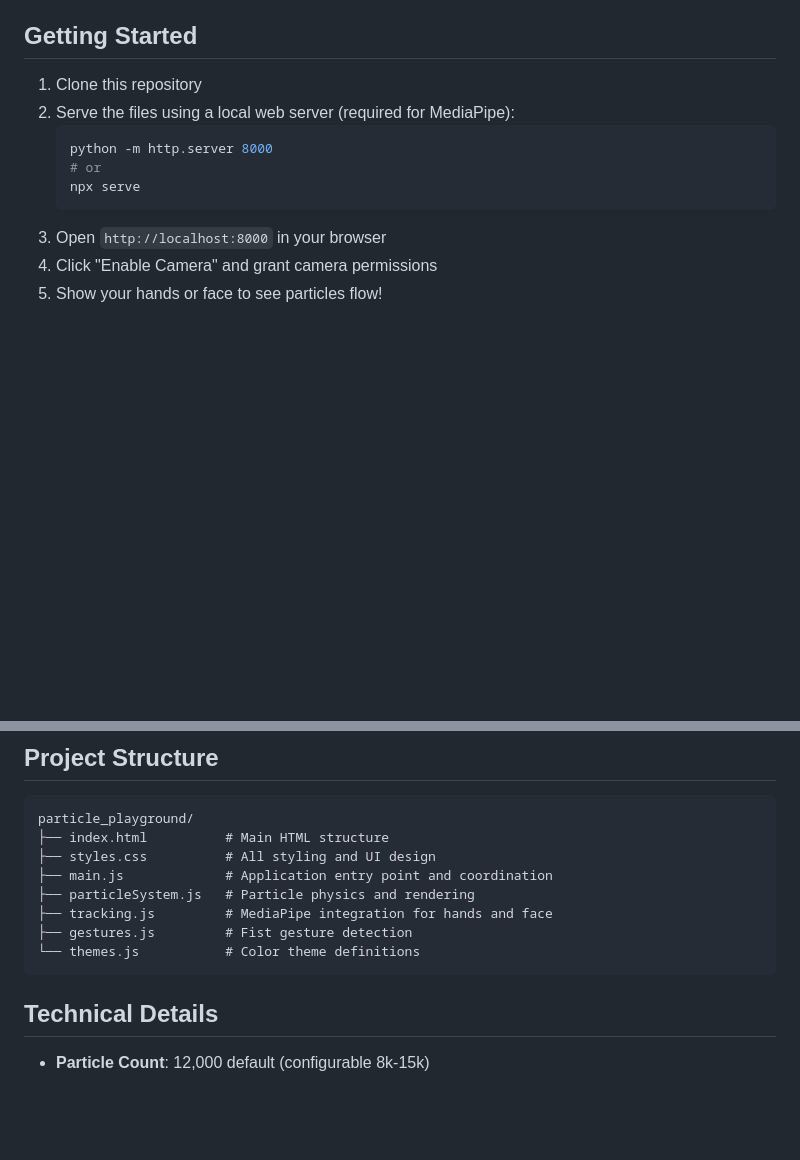
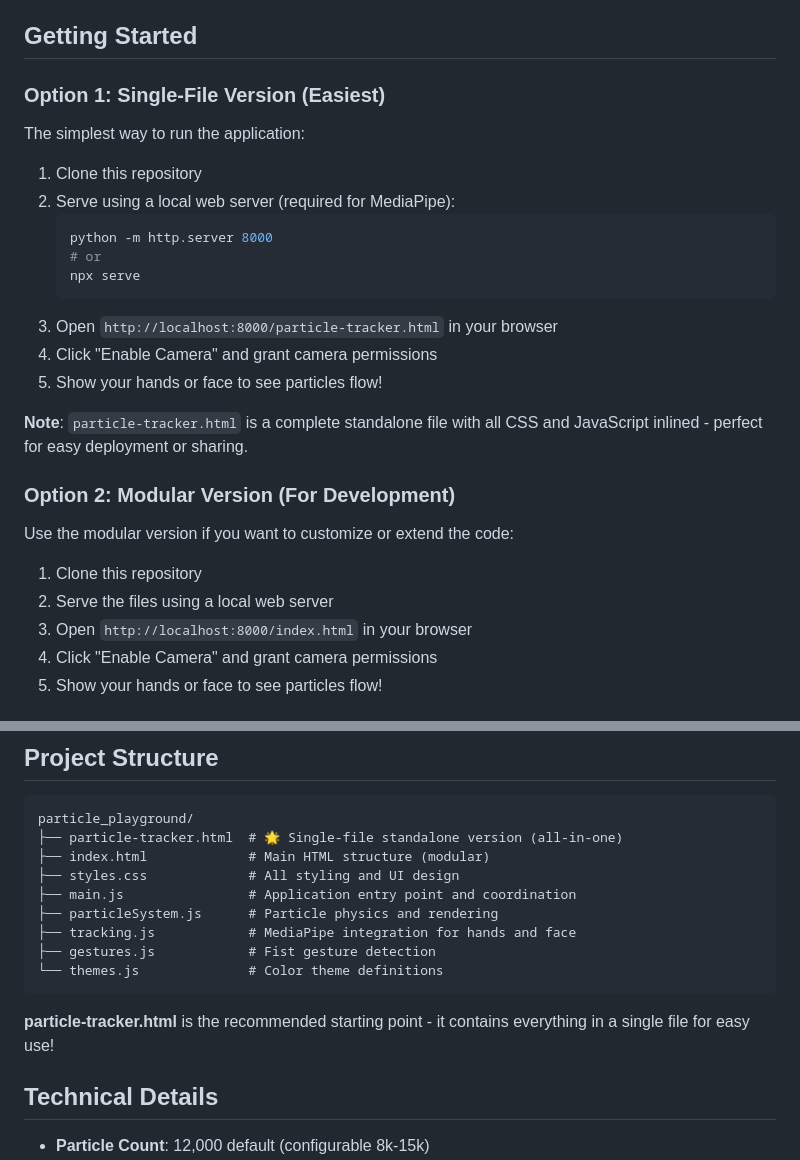
Before and after one commit to awhogue/particle_playground, a Markdown page: README.md, 2 parts joined by grey strips. Rendered like a GitHub page; blank space fills up the shorter version.

Commit message:
Update README to highlight single-file standalone version

````diff
--- a/README.md
+++ b/README.md
@@ -45,14 +45,30 @@ Five stunning themes that cycle when you make a fist gesture:
 
 ## Getting Started
 
+### Option 1: Single-File Version (Easiest)
+
+The simplest way to run the application:
+
 1. Clone this repository
-2. Serve the files using a local web server (required for MediaPipe):
+2. Serve using a local web server (required for MediaPipe):
    ```bash
    python -m http.server 8000
    # or
    npx serve
    ```
-3. Open `http://localhost:8000` in your browser
+3. Open `http://localhost:8000/particle-tracker.html` in your browser
+4. Click "Enable Camera" and grant camera permissions
+5. Show your hands or face to see particles flow!
+
+**Note**: `particle-tracker.html` is a complete standalone file with all CSS and JavaScript inlined - perfect for easy deployment or sharing.
+
+### Option 2: Modular Version (For Development)
+
+Use the modular version if you want to customize or extend the code:
+
+1. Clone this repository
+2. Serve the files using a local web server
+3. Open `http://localhost:8000/index.html` in your browser
 4. Click "Enable Camera" and grant camera permissions
 5. Show your hands or face to see particles flow!
 
@@ -67,14 +83,17 @@ Five stunning themes that cycle when you make a fist gesture:
 
 ```
 particle_playground/
-├── index.html          # Main HTML structure
-├── styles.css          # All styling and UI design
-├── main.js             # Application entry point and coordination
-├── particleSystem.js   # Particle physics and rendering
-├── tracking.js         # MediaPipe integration for hands and face
-├── gestures.js         # Fist gesture detection
-└── themes.js           # Color theme definitions
+├── particle-tracker.html  # 🌟 Single-file standalone version (all-in-one)
+├── index.html             # Main HTML structure (modular)
+├── styles.css             # All styling and UI design
+├── main.js                # Application entry point and coordination
+├── particleSystem.js      # Particle physics and rendering
+├── tracking.js            # MediaPipe integration for hands and face
+├── gestures.js            # Fist gesture detection
+└── themes.js              # Color theme definitions
 ```
+
+**particle-tracker.html** is the recommended starting point - it contains everything in a single file for easy use!
 
 ## Technical Details
 
````
